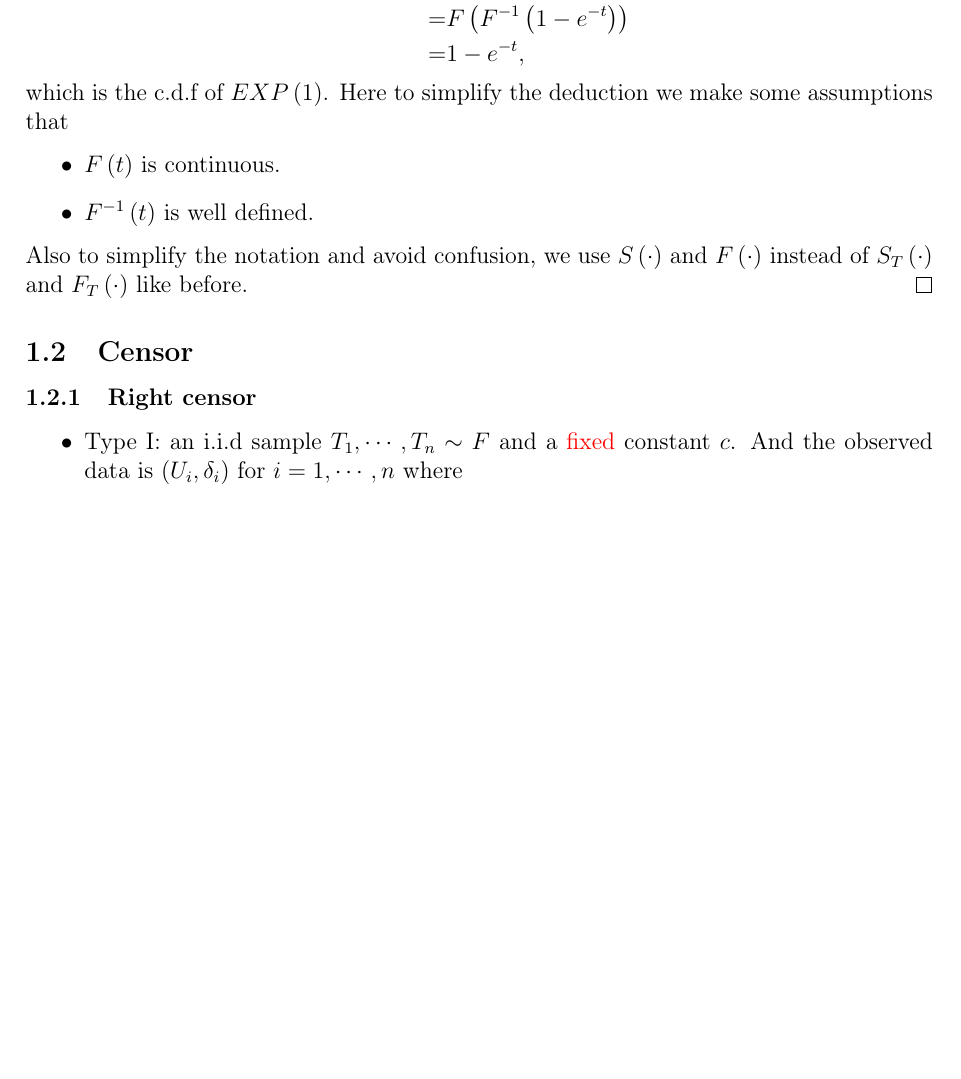
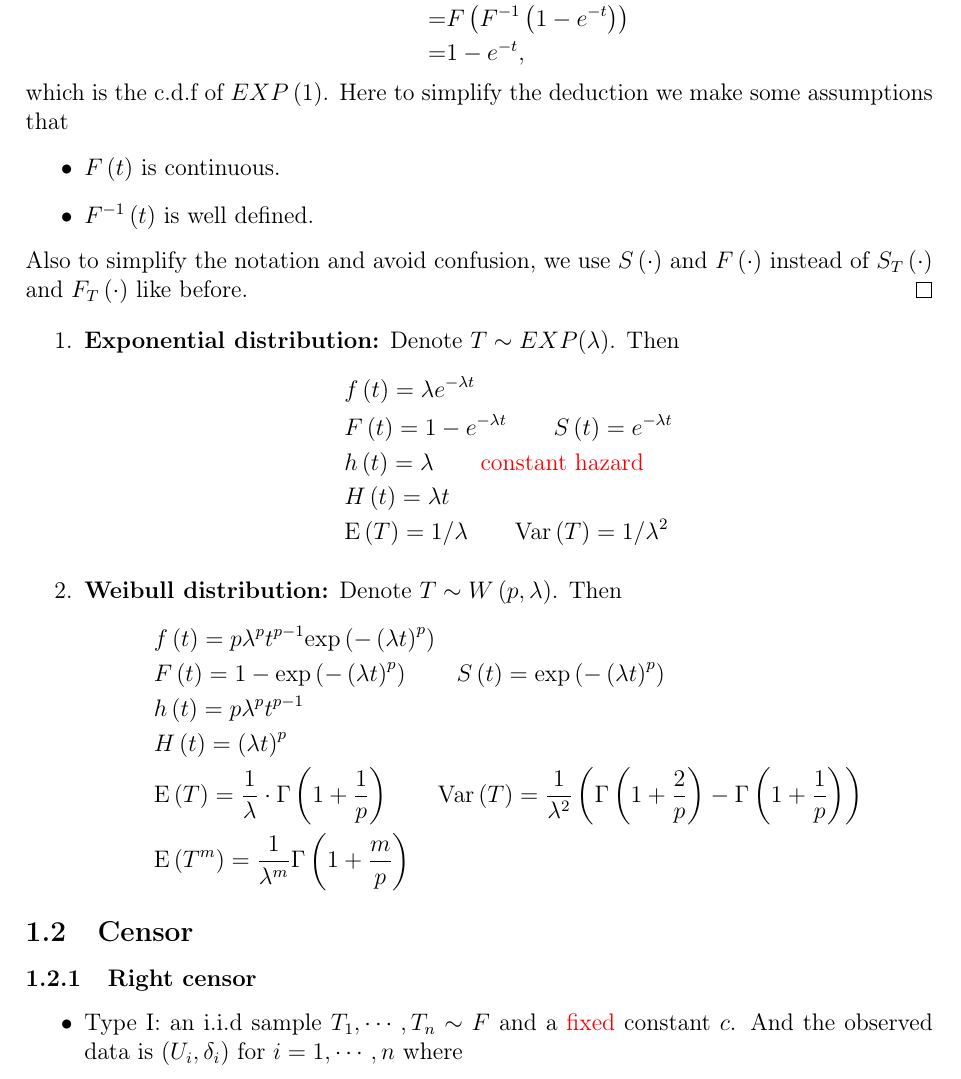
Before and after one commit to fenguoerbian/notes, a LaTeX document (survival_analysis/surv.tex): part of page 2 of 3, cut so that both start at the same text, the shorter picture padded with empty space. Compiled offline with pdfLaTeX.

Commit message:
Add notes about exponential and weibull distribution.

```diff
--- a/survival_analysis/surv.tex
+++ b/survival_analysis/surv.tex
@@ -185,10 +185,41 @@ $h\left(t\right)$ represents the {\color{red} instant hazard? unified probabilit
   Also to simplify the notation and avoid confusion, we use $S\left(\cdot\right)$ and $F\left(\cdot\right)$ instead of $S_T\left(\cdot\right)$ and $F_T\left(\cdot\right)$ like before.
 \end{proof}
 
+\begin{enumerate}
+\item \textbf{Exponential distribution:} Denote $T\sim EXP(\lambda)$. Then
+  \[
+    \begin{aligned}
+      & f\left(t\right) = \lambda e^{-\lambda t}    \\
+      & F\left(t\right) = 1 - e^{-\lambda t}
+      \quad\quad S\left(t\right) = e^{-\lambda t}    \\
+      & h\left(t\right) = \lambda
+      \quad\quad{\color{red}\text{constant hazard}}\\
+      & H\left(t\right) = \lambda t    \\
+      & \mathrm{E}\left(T\right) = 1 / \lambda
+      \quad\quad \mathrm{Var}\left(T\right) = 1 / \lambda ^ 2
+    \end{aligned}
+  \]
+
+\item \textbf{Weibull distribution:} Denote $T\sim W\left(p, \lambda\right)$. Then
+  \[
+    \begin{aligned}
+      & f\left(t\right) = p\lambda^pt^{p - 1}\mathrm{exp}\left(-\left(\lambda t\right)^p\right)    \\
+      & F\left(t\right) = 1 - \mathrm{exp}\left(-\left(\lambda t\right)^p\right)
+      \quad\quad S\left(t\right) = \mathrm{exp}\left(-\left(\lambda t\right)^p\right)    \\
+      & h\left(t\right) = p\lambda^pt^{p - 1}    \\
+      & H\left(t\right) = \left(\lambda t\right)^p    \\
+      & \mathrm{E}\left(T\right) = \frac{1}{\lambda} \cdot \Gamma\left(1 + \frac{1}{p}\right)
+      \quad\quad \mathrm{Var}\left(T\right) = \frac{1}{\lambda^2}\left(
+        \Gamma\left(1 + \frac{2}{p}\right)
+        - \Gamma\left(1 + \frac{1}{p}\right)
+      \right)    \\
+      & \mathrm{E}\left(T^m\right) = \frac{1}{\lambda^m}\Gamma\left(1 + \frac{m}{p}\right)
+    \end{aligned}
+  \]
+\end{enumerate}
+
 \subsection{Censor}
 \label{sec:censor}
-
-
 
 \subsubsection{Right censor}
 \label{sec:right-censor}
```
Also changed, not shown: survival_analysis/surv.pdf.
